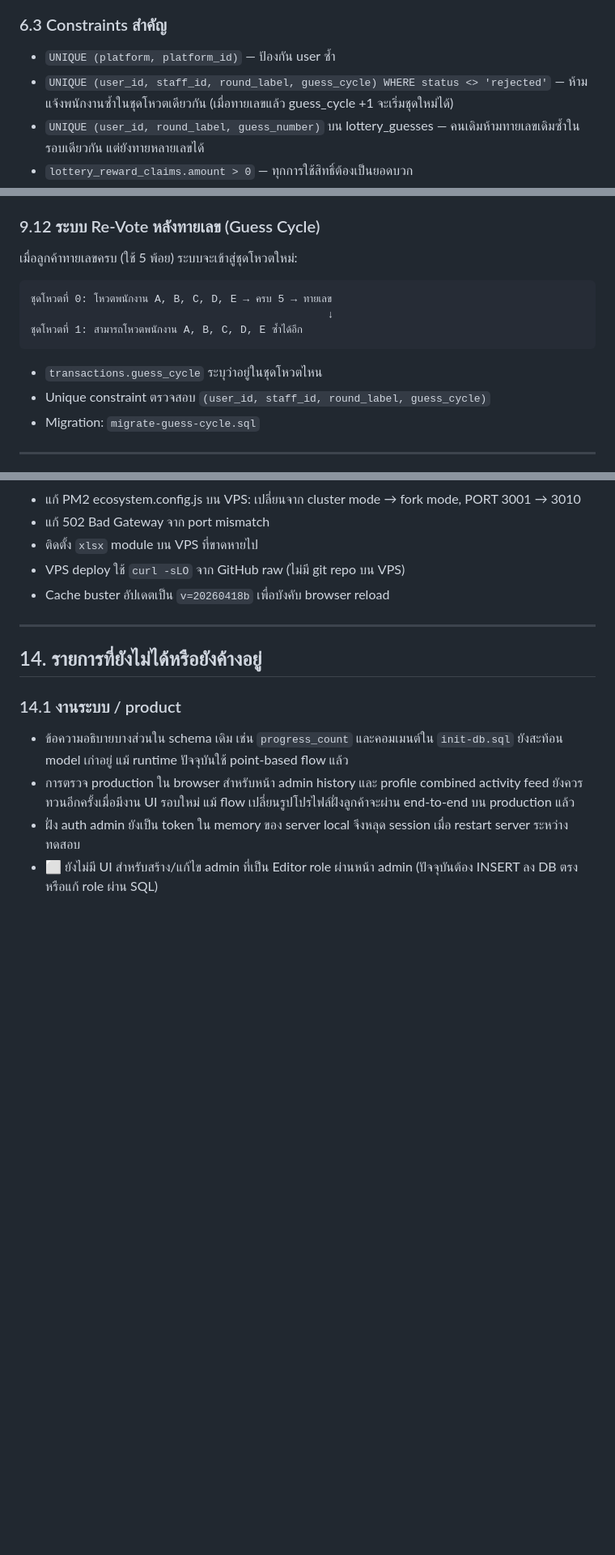
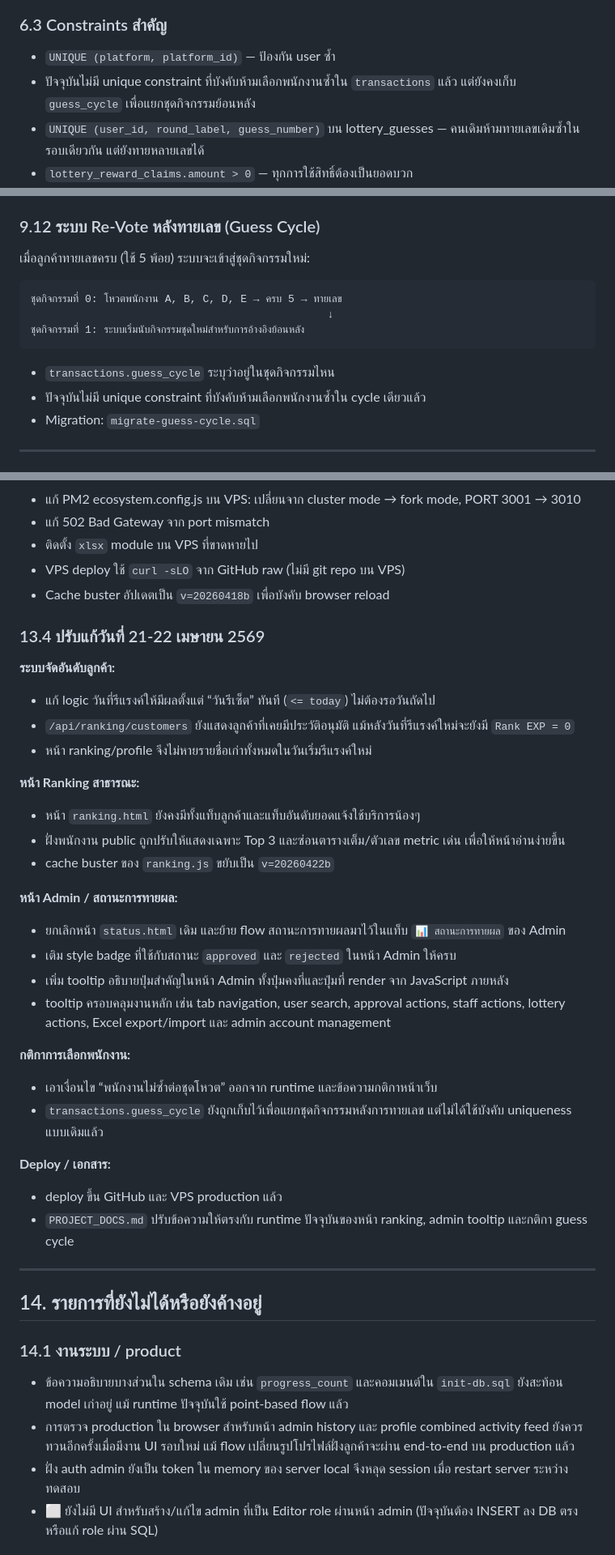
Before and after one commit to namodeew-maker/kiss-me-ranking, a Markdown page: PROJECT_DOCS.md, 3 parts joined by grey strips. Shown at 81% size. Drawn GitHub-style; blank space fills up the shorter version.

Commit message:
Update project docs for April admin and ranking changes

````diff
--- a/PROJECT_DOCS.md
+++ b/PROJECT_DOCS.md
@@ -209,7 +209,7 @@ ADMIN_LOGIN_PATH=admin
 ### 6.3 Constraints สำคัญ
 
 - `UNIQUE (platform, platform_id)` — ป้องกัน user ซ้ำ
-- `UNIQUE (user_id, staff_id, round_label, guess_cycle) WHERE status <> 'rejected'` — ห้ามแจ้งพนักงานซ้ำในชุดโหวตเดียวกัน (เมื่อทายเลขแล้ว guess_cycle +1 จะเริ่มชุดใหม่ได้)
+- ปัจจุบันไม่มี unique constraint ที่บังคับห้ามเลือกพนักงานซ้ำใน `transactions` แล้ว แต่ยังคงเก็บ `guess_cycle` เพื่อแยกชุดกิจกรรมย้อนหลัง
 - `UNIQUE (user_id, round_label, guess_number)` บน lottery_guesses — คนเดิมห้ามทายเลขเดิมซ้ำในรอบเดียวกัน แต่ยังทายหลายเลขได้
 - `lottery_reward_claims.amount > 0` — ทุกการใช้สิทธิ์ต้องเป็นยอดบวก
 - `UNIQUE (number, round_label)` บน sold_out — 1 เลขต่อรอบ
@@ -712,16 +730,16 @@ Admin token หมดอายุใน 8 ชั่วโมง และจะ
 
 ### 9.12 ระบบ Re-Vote หลังทายเลข (Guess Cycle)
 
-เมื่อลูกค้าทายเลขครบ (ใช้ 5 พ้อย) ระบบจะเข้าสู่ชุดโหวตใหม่:
+เมื่อลูกค้าทายเลขครบ (ใช้ 5 พ้อย) ระบบจะเข้าสู่ชุดกิจกรรมใหม่:
 
 ```text
-ชุดโหวตที่ 0: โหวตพนักงาน A, B, C, D, E → ครบ 5 → ทายเลข
+ชุดกิจกรรมที่ 0: โหวตพนักงาน A, B, C, D, E → ครบ 5 → ทายเลข
                                                ↓
-ชุดโหวตที่ 1: สามารถโหวตพนักงาน A, B, C, D, E ซ้ำได้อีก
+ชุดกิจกรรมที่ 1: ระบบเริ่มนับกิจกรรมชุดใหม่สำหรับการอ้างอิงย้อนหลัง
 ```
 
-- `transactions.guess_cycle` ระบุว่าอยู่ในชุดโหวตไหน
-- Unique constraint ตรวจสอบ `(user_id, staff_id, round_label, guess_cycle)`
+- `transactions.guess_cycle` ระบุว่าอยู่ในชุดกิจกรรมไหน
+- ปัจจุบันไม่มี unique constraint ที่บังคับห้ามเลือกพนักงานซ้ำใน cycle เดียวแล้ว
 - Migration: `migrate-guess-cycle.sql`
 
 ---
@@ -946,6 +964,32 @@ ngrok http 3000
 - ติดตั้ง `xlsx` module บน VPS ที่ขาดหายไป
 - VPS deploy ใช้ `curl -sLO` จาก GitHub raw (ไม่มี git repo บน VPS)
 - Cache buster อัปเดตเป็น `v=20260418b` เพื่อบังคับ browser reload
+
+### 13.4 ปรับแก้วันที่ 21-22 เมษายน 2569
+
+**ระบบจัดอันดับลูกค้า:**
+- แก้ logic วันที่รีแรงค์ให้มีผลตั้งแต่ “วันรีเซ็ต” ทันที (`<= today`) ไม่ต้องรอวันถัดไป
+- `/api/ranking/customers` ยังแสดงลูกค้าที่เคยมีประวัติอนุมัติ แม้หลังวันที่รีแรงค์ใหม่จะยังมี `Rank EXP = 0`
+- หน้า ranking/profile จึงไม่หายรายชื่อเก่าทั้งหมดในวันเริ่มรีแรงค์ใหม่
+
+**หน้า Ranking สาธารณะ:**
+- หน้า `ranking.html` ยังคงมีทั้งแท็บลูกค้าและแท็บอันดับยอดแจ้งใช้บริการน้องๆ
+- ฝั่งพนักงาน public ถูกปรับให้แสดงเฉพาะ Top 3 และซ่อนตารางเต็ม/ตัวเลข metric เด่น เพื่อให้หน้าอ่านง่ายขึ้น
+- cache buster ของ `ranking.js` ขยับเป็น `v=20260422b`
+
+**หน้า Admin / สถานะการทายผล:**
+- ยกเลิกหน้า `status.html` เดิม และย้าย flow สถานะการทายผลมาไว้ในแท็บ `📊 สถานะการทายผล` ของ Admin
+- เติม style badge ที่ใช้กับสถานะ `approved` และ `rejected` ในหน้า Admin ให้ครบ
+- เพิ่ม tooltip อธิบายปุ่มสำคัญในหน้า Admin ทั้งปุ่มคงที่และปุ่มที่ render จาก JavaScript ภายหลัง
+- tooltip ครอบคลุมงานหลัก เช่น tab navigation, user search, approval actions, staff actions, lottery actions, Excel export/import และ admin account management
+
+**กติกาการเลือกพนักงาน:**
+- เอาเงื่อนไข “พนักงานไม่ซ้ำต่อชุดโหวต” ออกจาก runtime และข้อความกติกาหน้าเว็บ
+- `transactions.guess_cycle` ยังถูกเก็บไว้เพื่อแยกชุดกิจกรรมหลังการทายเลข แต่ไม่ได้ใช้บังคับ uniqueness แบบเดิมแล้ว
+
+**Deploy / เอกสาร:**
+- deploy ขึ้น GitHub และ VPS production แล้ว
+- `PROJECT_DOCS.md` ปรับข้อความให้ตรงกับ runtime ปัจจุบันของหน้า ranking, admin tooltip และกติกา guess cycle
 
 ---
 
````
Also changed, not shown: other parts of PROJECT_DOCS.md (+29 -11 lines).
